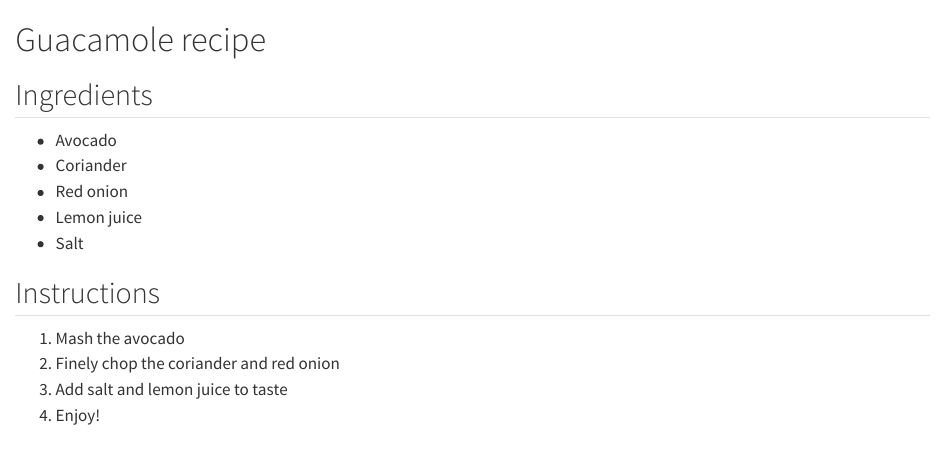
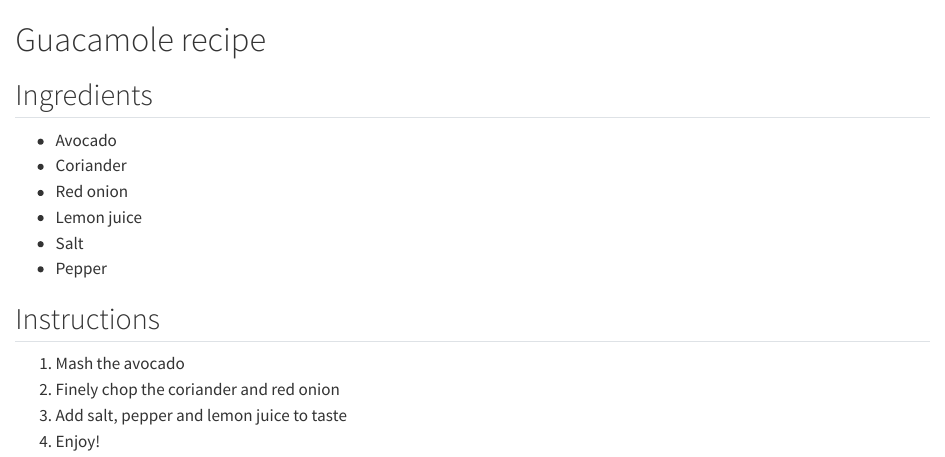
Before and after one commit to wujieyun/recipes, a Quarto document (guacamole.qmd): the page in a window 1100 px wide, from its top. Rendered offline with R 4.5, knitr and Pandoc in place of Quarto, with nearby package versions.

Commit message:
add pepper to guacamole recipe

```diff
--- a/guacamole.qmd
+++ b/guacamole.qmd
@@ -6,9 +6,10 @@
 - Red onion
 - Lemon juice
 - Salt
+- Pepper
 
 ## Instructions
 1. Mash the avocado
 2. Finely chop the coriander and red onion
-3. Add salt and lemon juice to taste
+3. Add salt, pepper and lemon juice to taste
 4. Enjoy!
```
